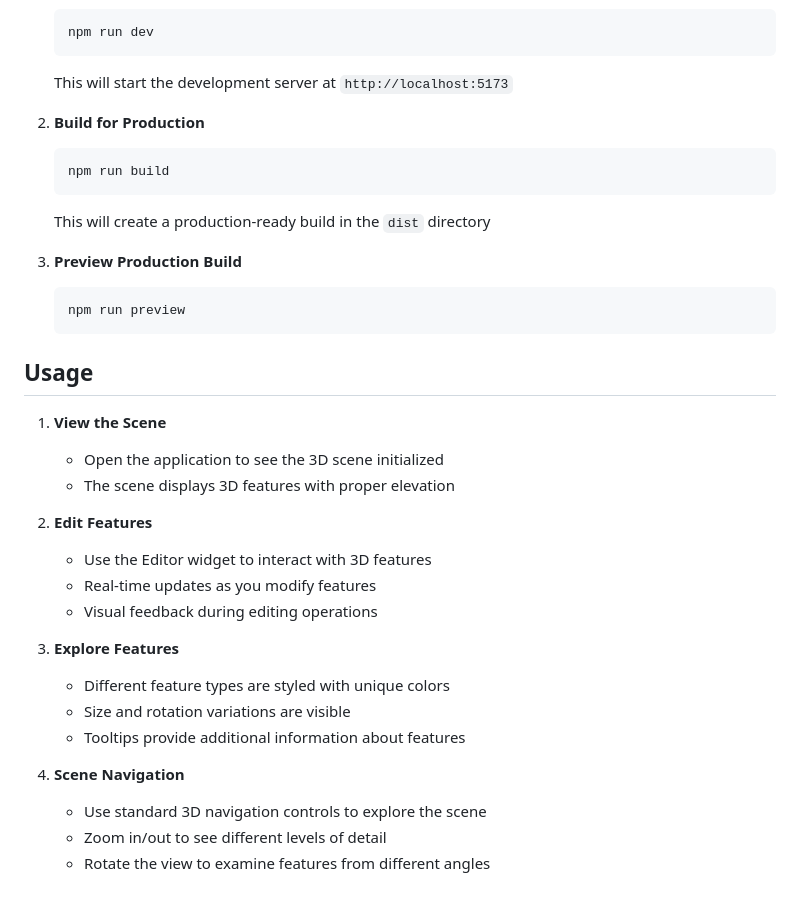
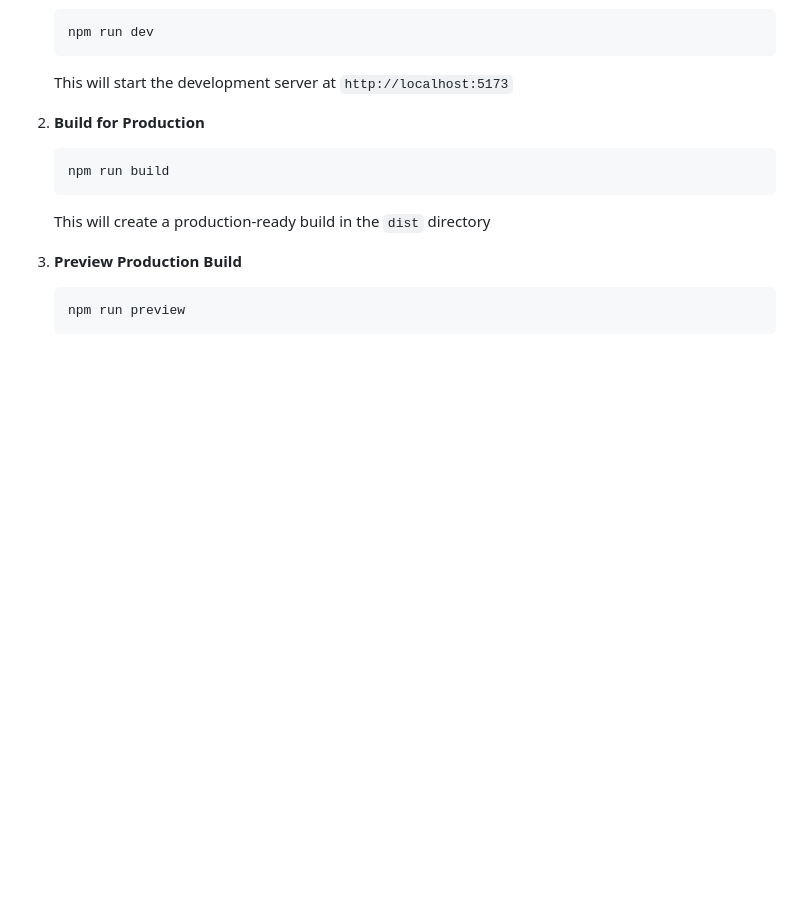
Before and after one commit to nirvik-d/ArcGISWebSamples, a Markdown page: Editor-3d-component/README.md, the part around the change. Rendered like a GitHub page; blank space fills up the shorter version.

````diff
--- a/Editor-3d-component/README.md
+++ b/Editor-3d-component/README.md
@@ -230,24 +230,3 @@ require(["esri/layers/FeatureLayer", "esri/widgets/Editor"], function (
    ```bash
    npm run preview
    ```
-
-## Usage
-
-1. **View the Scene**
-   - Open the application to see the 3D scene initialized
-   - The scene displays 3D features with proper elevation
-
-2. **Edit Features**
-   - Use the Editor widget to interact with 3D features
-   - Real-time updates as you modify features
-   - Visual feedback during editing operations
-
-3. **Explore Features**
-   - Different feature types are styled with unique colors
-   - Size and rotation variations are visible
-   - Tooltips provide additional information about features
-
-4. **Scene Navigation**
-   - Use standard 3D navigation controls to explore the scene
-   - Zoom in/out to see different levels of detail
-   - Rotate the view to examine features from different angles
````
